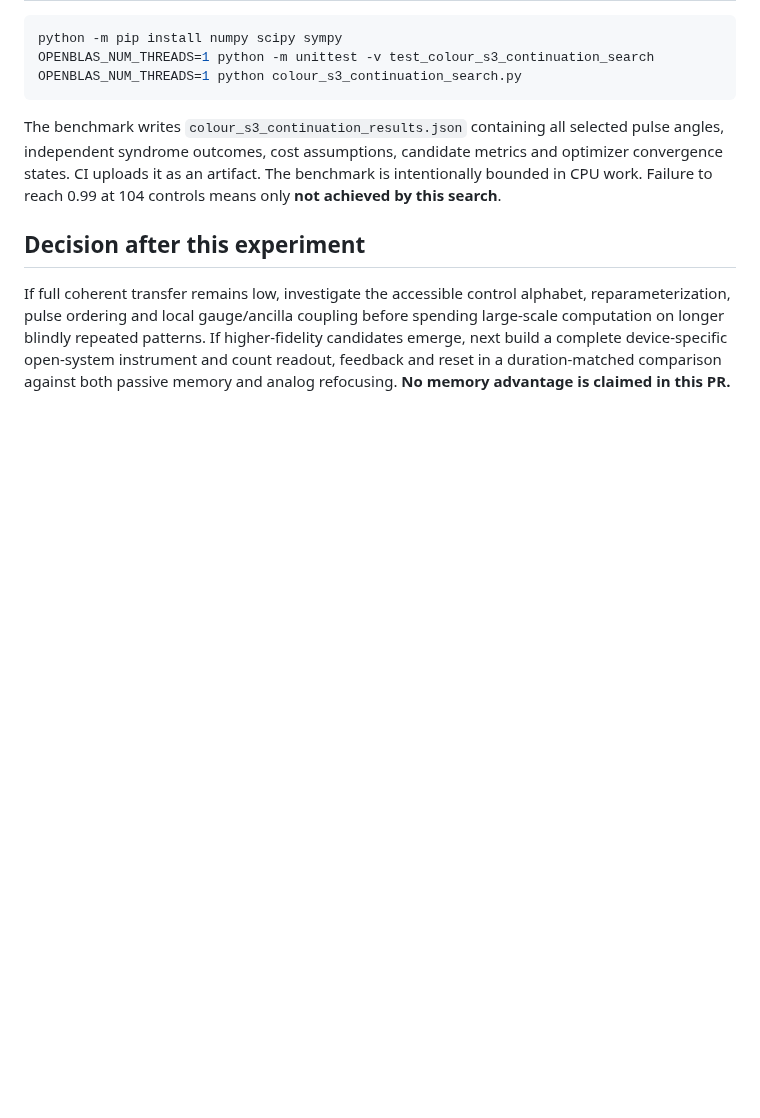
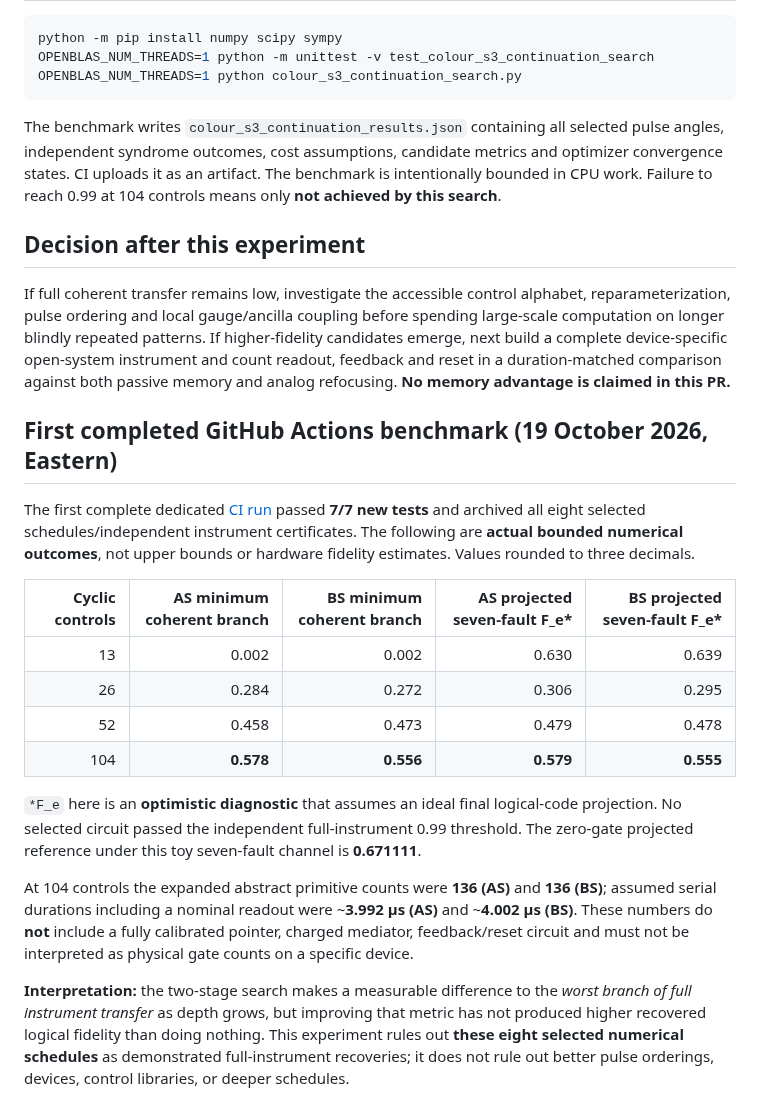
Before and after one commit to HiroSakuraba/Standard-model-generation-as-quantum-error-correction, a Markdown page: COLOUR_S3_CONTINUATION_SEARCH_AUDIT.md, the part around the change. Rendered like a GitHub page; blank space fills up the shorter version.

Commit message:
Record verified 13/26/52/104-pulse CI outcomes and no-advantage interpretation

```diff
--- a/COLOUR_S3_CONTINUATION_SEARCH_AUDIT.md
+++ b/COLOUR_S3_CONTINUATION_SEARCH_AUDIT.md
@@ -105,3 +105,20 @@ If higher-fidelity candidates emerge, next build a complete device-specific
 open-system instrument and count readout, feedback and reset in a
 duration-matched comparison against both passive memory and analog
 refocusing. **No memory advantage is claimed in this PR.**
+
+## First completed GitHub Actions benchmark (19 October 2026, Eastern)
+
+The first complete dedicated [CI run](https://github.com/HiroSakuraba/Standard-model-generation-as-quantum-error-correction/actions/runs/39351069597) passed **7/7 new tests** and archived all eight selected schedules/independent instrument certificates. The following are **actual bounded numerical outcomes**, not upper bounds or hardware fidelity estimates. Values rounded to three decimals.
+
+| Cyclic controls | AS minimum coherent branch | BS minimum coherent branch | AS projected seven-fault F_e* | BS projected seven-fault F_e* |
+|---:|---:|---:|---:|---:|
+| 13 | 0.002 | 0.002 | 0.630 | 0.639 |
+| 26 | 0.284 | 0.272 | 0.306 | 0.295 |
+| 52 | 0.458 | 0.473 | 0.479 | 0.478 |
+| 104 | **0.578** | **0.556** | **0.579** | **0.555** |
+
+`*F_e` here is an **optimistic diagnostic** that assumes an ideal final logical-code projection. No selected circuit passed the independent full-instrument 0.99 threshold. The zero-gate projected reference under this toy seven-fault channel is **0.671111**.
+
+At 104 controls the expanded abstract primitive counts were **136 (AS)** and **136 (BS)**; assumed serial durations including a nominal readout were ~**3.992 µs (AS)** and ~**4.002 µs (BS)**. These numbers do **not** include a fully calibrated pointer, charged mediator, feedback/reset circuit and must not be interpreted as physical gate counts on a specific device.
+
+**Interpretation:** the two-stage search makes a measurable difference to the *worst branch of full instrument transfer* as depth grows, but improving that metric has not produced higher recovered logical fidelity than doing nothing. This experiment rules out **these eight selected numerical schedules** as demonstrated full-instrument recoveries; it does not rule out better pulse orderings, devices, control libraries, or deeper schedules.
```
